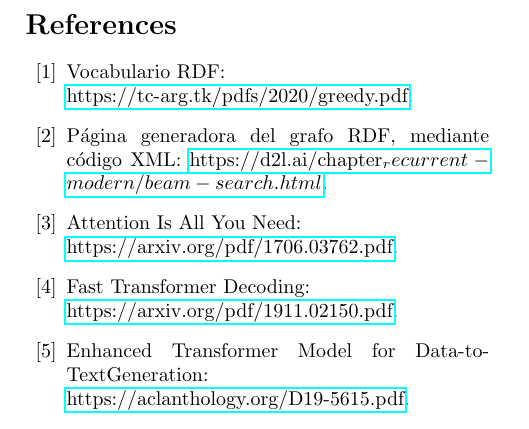
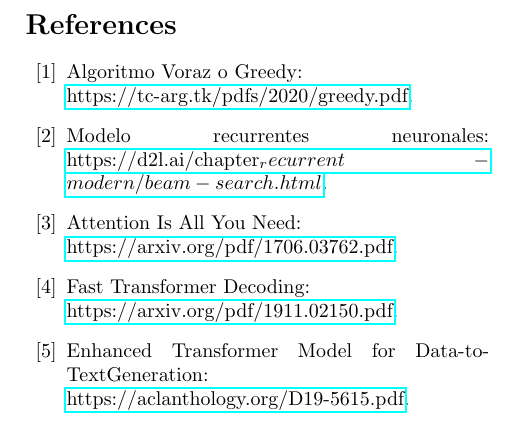
Before and after one commit to jesusmiguel123/Automatic-Text-Generation-in-Spanish-with-transformers, a LaTeX document (ProyectoIA-PC5.tex): part of page 4 of 4, cut so that both start at the same text. Compiled offline with pdfLaTeX.

Commit message:
Update ProyectoIA-PC5.tex

```diff
--- a/ProyectoIA-PC5.tex
+++ b/ProyectoIA-PC5.tex
@@ -223,9 +223,9 @@ Sobre los experimentos realizados con cada método en el blog original, llegan a
 %\section{Referencias}
 \begin{thebibliography}{00}
 
-\bibitem{b1} Vocabulario RDF:\\ \href{https://tc-arg.tk/pdfs/2020/greedy.pdf}{https://tc-arg.tk/pdfs/2020/greedy.pdf}.
+\bibitem{b1} Algoritmo Voraz o Greedy:\\ \href{https://tc-arg.tk/pdfs/2020/greedy.pdf}{https://tc-arg.tk/pdfs/2020/greedy.pdf}.
 
-\bibitem{b2} P\'agina generadora del grafo RDF, mediante c\'odigo XML: \href{https://d2l.ai/chapter_recurrent-modern/beam-search.html}{https://d2l.ai/chapter_recurrent-modern/beam-search.html}.
+\bibitem{b2} Modelo recurrentes neuronales: \href{https://d2l.ai/chapter_recurrent-modern/beam-search.html}{https://d2l.ai/chapter_recurrent-modern/beam-search.html}.
 
 \bibitem{b3} Attention  Is  All  You  Need:\\ \href{https://arxiv.org/pdf/1706.03762.pdf}{https://arxiv.org/pdf/1706.03762.pdf}.
 
```
